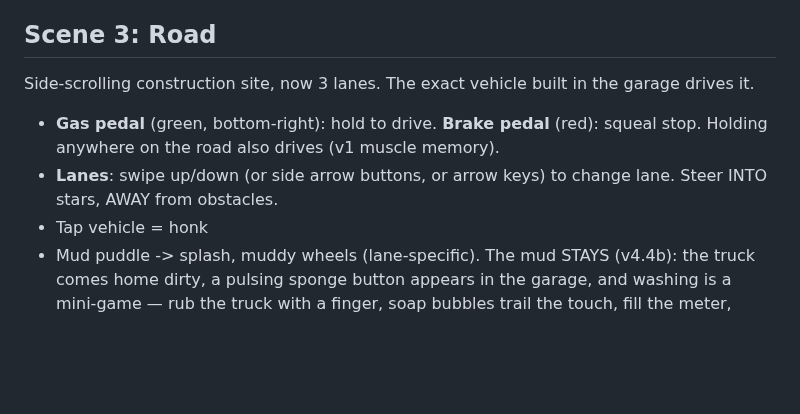
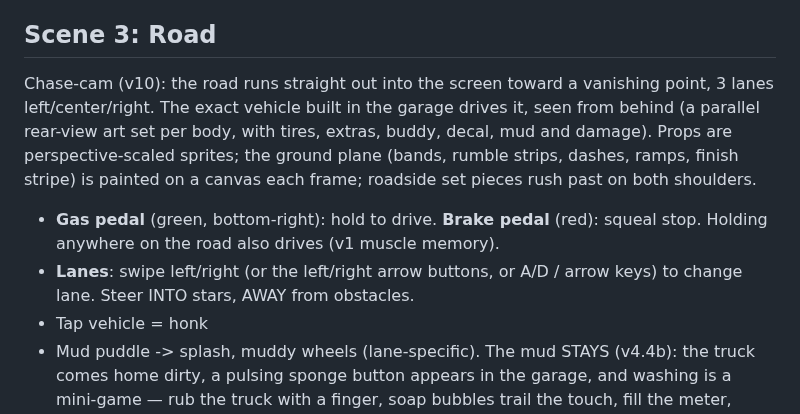
Before and after one commit to zacker3310/vroom, a Markdown page: SPEC.md, the part around the change. Drawn GitHub-style; blank space fills up the shorter version.

```diff
--- a/SPEC.md
+++ b/SPEC.md
@@ -48,11 +48,15 @@ MOVE — the first moving obstacles. First clear of a world's last level banks a
 
 ## Scene 3: Road
 
-Side-scrolling construction site, now 3 lanes. The exact vehicle built in the garage drives it.
+Chase-cam (v10): the road runs straight out into the screen toward a vanishing point, 3 lanes
+left/center/right. The exact vehicle built in the garage drives it, seen from behind (a parallel
+rear-view art set per body, with tires, extras, buddy, decal, mud and damage). Props are
+perspective-scaled sprites; the ground plane (bands, rumble strips, dashes, ramps, finish
+stripe) is painted on a canvas each frame; roadside set pieces rush past on both shoulders.
 
 - **Gas pedal** (green, bottom-right): hold to drive. **Brake pedal** (red): squeal stop.
   Holding anywhere on the road also drives (v1 muscle memory).
-- **Lanes**: swipe up/down (or side arrow buttons, or arrow keys) to change lane.
+- **Lanes**: swipe left/right (or the left/right arrow buttons, or A/D / arrow keys) to change lane.
   Steer INTO stars, AWAY from obstacles.
 - Tap vehicle = honk
 - Mud puddle -> splash, muddy wheels (lane-specific). The mud STAYS (v4.4b): the truck
```
Also changed, not shown: README.md (+7 -5 lines), TASKS.md (+4 -0 lines), docs/celebrate.png, docs/space.png, 12 other files.
